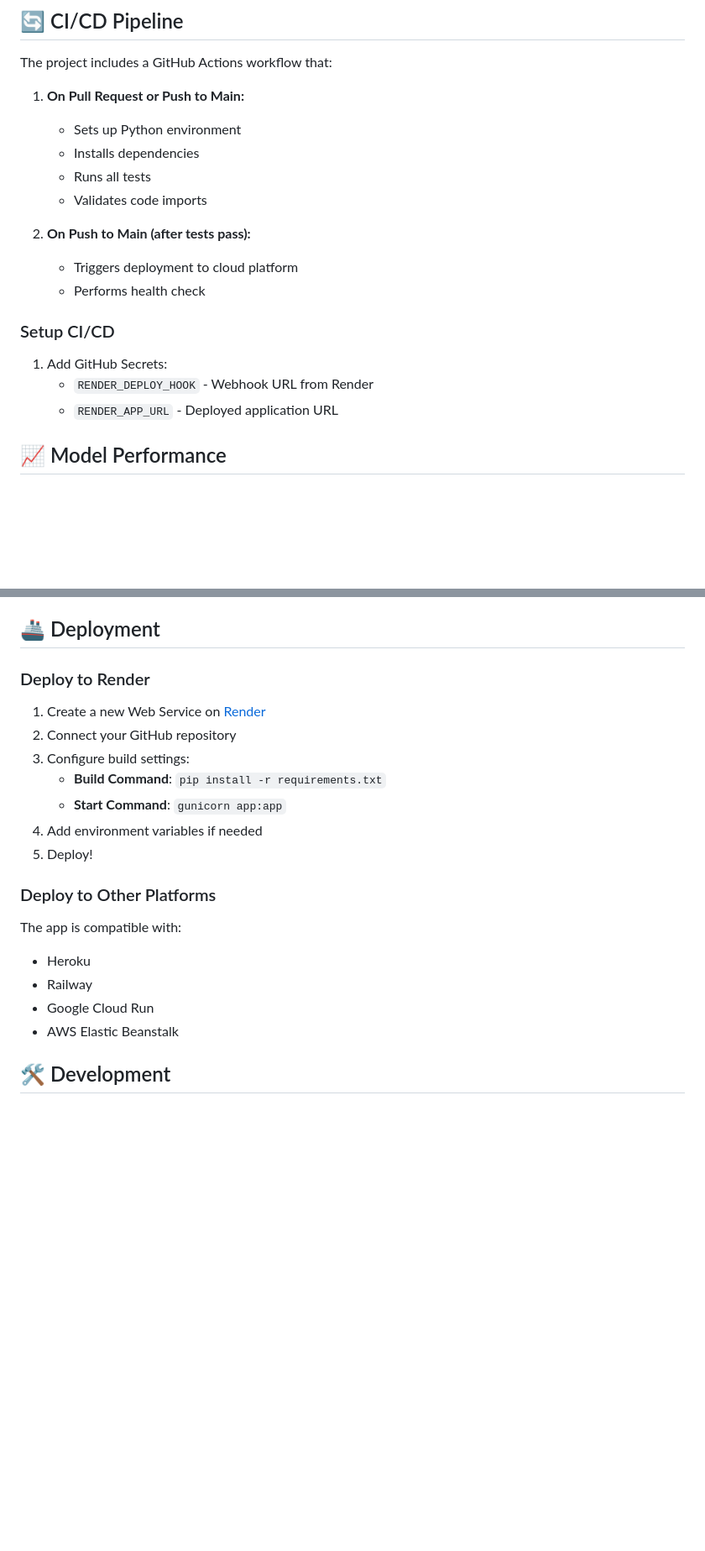
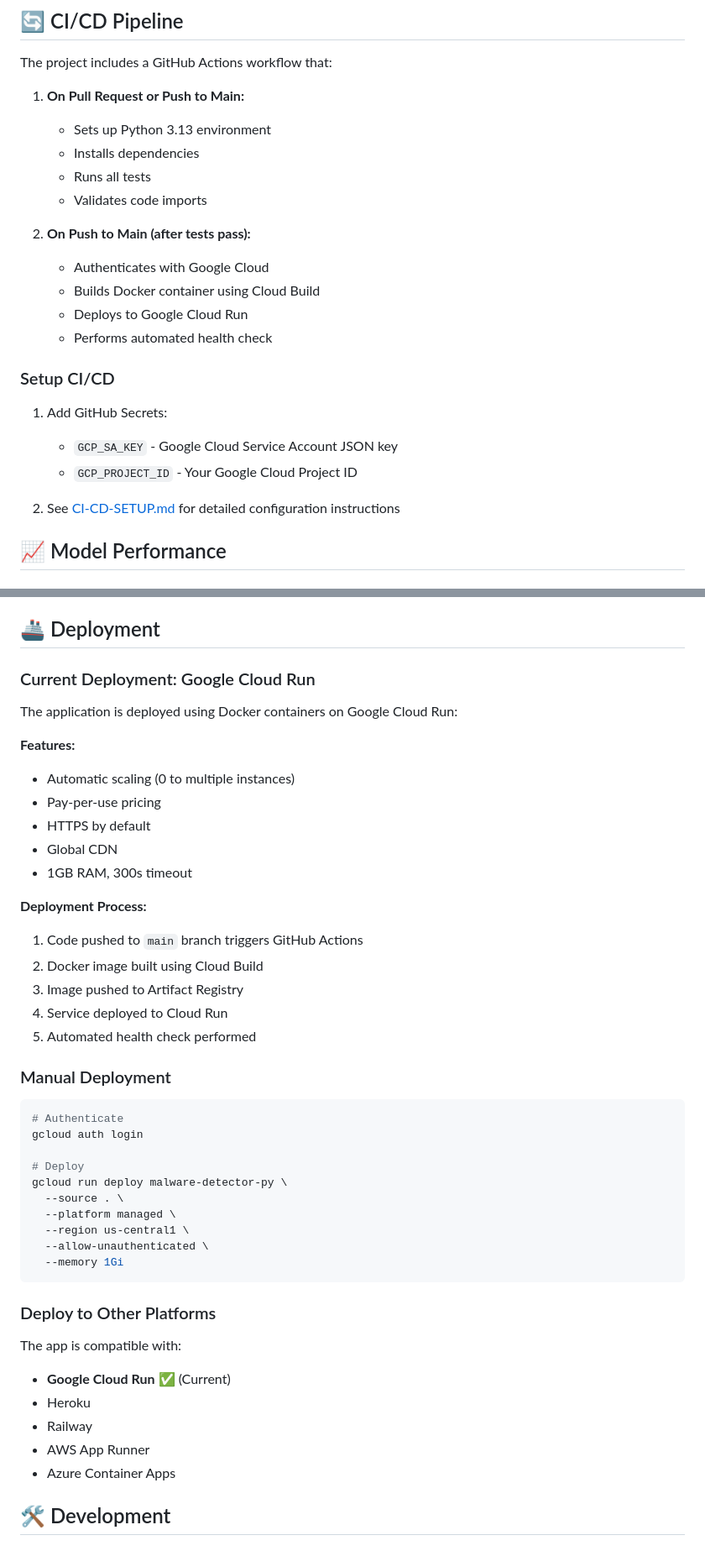
Before and after one commit to muneeb-devp/pymal-detect, a Markdown page: README.md, 2 parts joined by grey strips. Shown at 84% size. Rendered like a GitHub page; blank space fills up the shorter version.

Commit message:
Update README: Current deployment details, Python 3.11, remove Render references

````diff
--- a/README.md
+++ b/README.md
@@ -178,20 +191,24 @@ pytest tests/ --cov=src --cov-report=html
 The project includes a GitHub Actions workflow that:
 
 1. **On Pull Request or Push to Main:**
-    - Sets up Python environment
+    - Sets up Python 3.13 environment
     - Installs dependencies
     - Runs all tests
     - Validates code imports
 
 2. **On Push to Main (after tests pass):**
-    - Triggers deployment to cloud platform
-    - Performs health check
+    - Authenticates with Google Cloud
+    - Builds Docker container using Cloud Build
+    - Deploys to Google Cloud Run
+    - Performs automated health check
 
 ### Setup CI/CD
 
 1. Add GitHub Secrets:
-    - `RENDER_DEPLOY_HOOK` - Webhook URL from Render
-    - `RENDER_APP_URL` - Deployed application URL
+    - `GCP_SA_KEY` - Google Cloud Service Account JSON key
+    - `GCP_PROJECT_ID` - Your Google Cloud Project ID
+
+2. See [CI-CD-SETUP.md](CI-CD-SETUP.md) for detailed configuration instructions
 
 ## 📈 Model Performance
 
@@ -215,24 +232,49 @@ All models are evaluated using:
 
 ## 🚢 Deployment
 
-### Deploy to Render
+### Current Deployment: Google Cloud Run
 
-1. Create a new Web Service on [Render](https://render.com)
-2. Connect your GitHub repository
-3. Configure build settings:
-    - **Build Command**: `pip install -r requirements.txt`
-    - **Start Command**: `gunicorn app:app`
-4. Add environment variables if needed
-5. Deploy!
+The application is deployed using Docker containers on Google Cloud Run:
+
+**Features:**
+- Automatic scaling (0 to multiple instances)
+- Pay-per-use pricing
+- HTTPS by default
+- Global CDN
+- 1GB RAM, 300s timeout
+
+**Deployment Process:**
+
+1. Code pushed to `main` branch triggers GitHub Actions
+2. Docker image built using Cloud Build
+3. Image pushed to Artifact Registry
+4. Service deployed to Cloud Run
+5. Automated health check performed
+
+### Manual Deployment
+
+```bash
+# Authenticate
+gcloud auth login
+
+# Deploy
+gcloud run deploy malware-detector-py \
+  --source . \
+  --platform managed \
+  --region us-central1 \
+  --allow-unauthenticated \
+  --memory 1Gi
+```
 
 ### Deploy to Other Platforms
 
 The app is compatible with:
 
+- **Google Cloud Run** ✅ (Current)
 - Heroku
 - Railway
-- Google Cloud Run
-- AWS Elastic Beanstalk
+- AWS App Runner
+- Azure Container Apps
 
 ## 🛠️ Development
 
````
Also changed, not shown: other parts of README.md (+35 -14 lines).
